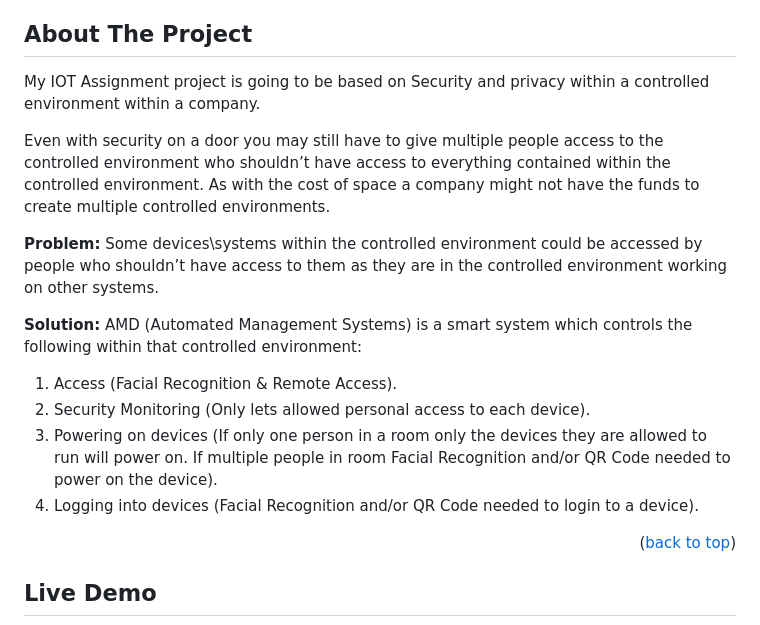
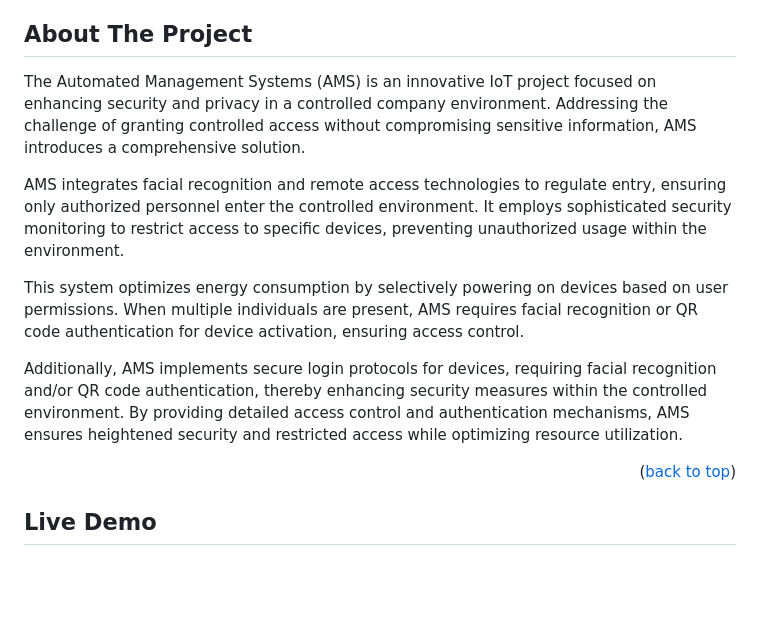
Before and after one commit to ki321g/AMS, a Markdown page: README.md, the part around the change. Rendered like a GitHub page; blank space fills up the shorter version.

```diff
--- a/README.md
+++ b/README.md
@@ -19,18 +19,14 @@
 
 <!-- ABOUT THE PROJECT -->
 ## About The Project
-My IOT Assignment project is going to be based on Security and privacy within a controlled environment within a company.
+The Automated Management Systems (AMS) is an innovative IoT project focused on enhancing security and privacy in a controlled company environment. Addressing the challenge of granting controlled access without compromising sensitive information, AMS introduces a comprehensive solution.
 
-Even with security on a door you may still have to give multiple people access to the controlled environment who shouldn’t have access to everything contained within the controlled environment. As with the cost of space a company might not have the funds to create multiple controlled environments.
+AMS integrates facial recognition and remote access technologies to regulate entry, ensuring only authorized personnel enter the controlled environment. It employs sophisticated security monitoring to restrict access to specific devices, preventing unauthorized usage within the environment.
 
-**Problem:** Some devices\systems within the controlled environment could be accessed by people who shouldn’t have access to them as they are in the controlled environment working on other systems.
+This system optimizes energy consumption by selectively powering on devices based on user permissions. When multiple individuals are present, AMS requires facial recognition or QR code authentication for device activation, ensuring access control.
 
-**Solution:** AMD (Automated Management Systems) is a smart system which controls the following within that controlled environment:
+Additionally, AMS implements secure login protocols for devices, requiring facial recognition and/or QR code authentication, thereby enhancing security measures within the controlled environment. By providing detailed access control and authentication mechanisms, AMS ensures heightened security and restricted access while optimizing resource utilization.
 
-1.	Access (Facial Recognition & Remote Access).
-2.	Security Monitoring (Only lets allowed personal access to each device).
-3.	Powering on devices (If only one person in a room only the devices they are allowed to run will power on. If multiple people in room Facial Recognition and/or QR Code needed to power on the device).
-4.	Logging into devices (Facial Recognition and/or QR Code needed to login to a device).
 
 <!--
 | Developed With| Templated With |  Styled With |
```
